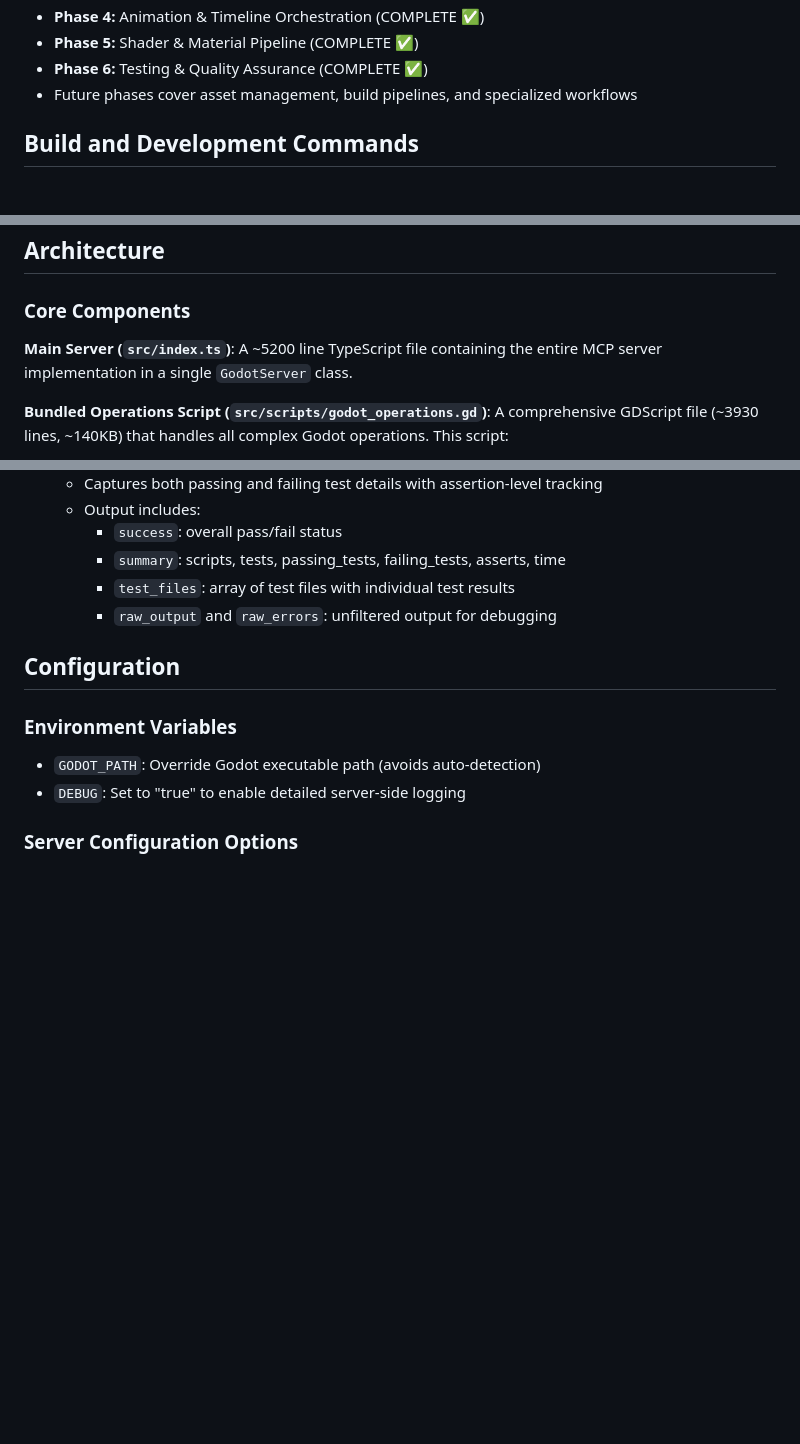
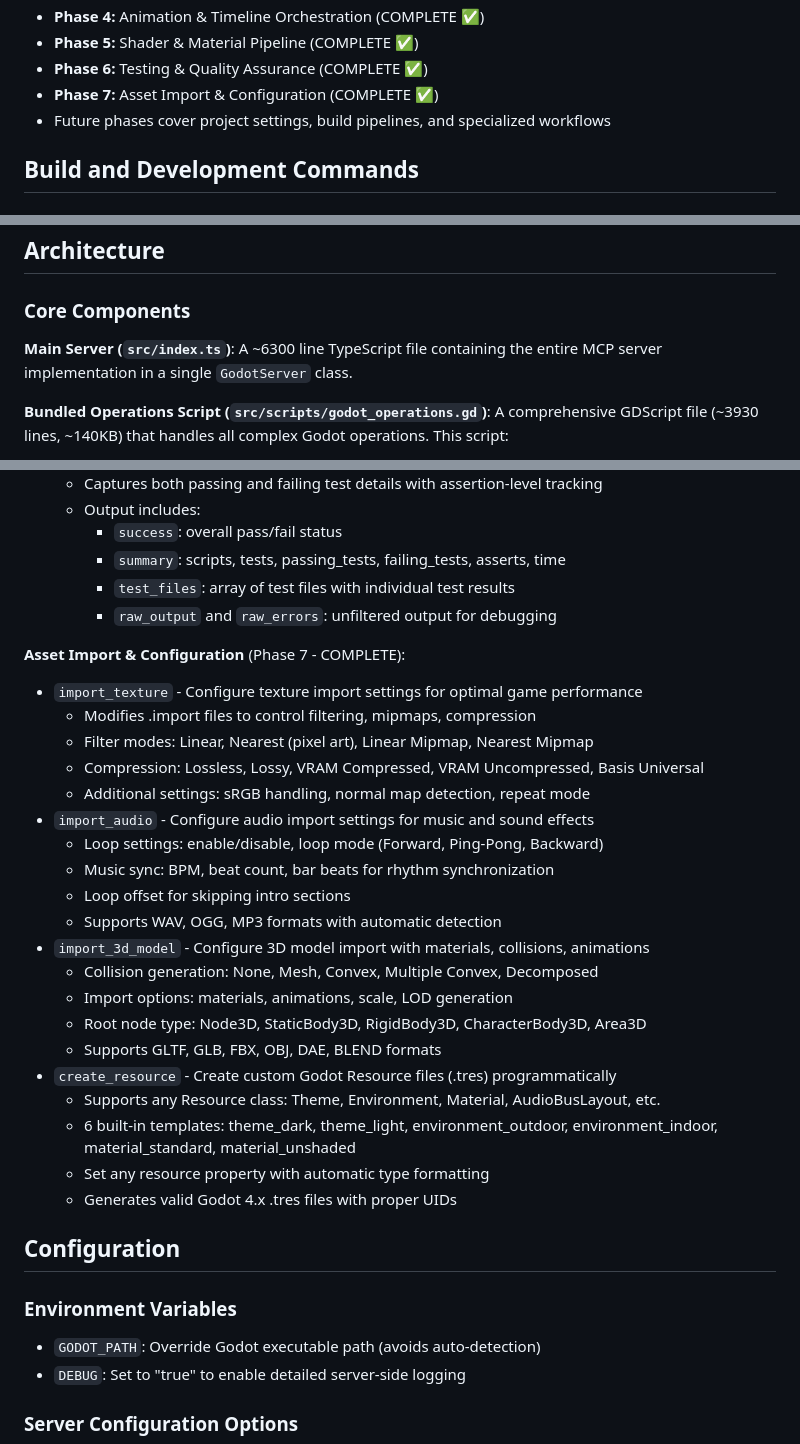
Before and after one commit to brett03112/godot-mcp, a Markdown page: CLAUDE.md, 3 parts joined by grey strips. Rendered like a GitHub page; blank space fills up the shorter version.

```diff
--- a/CLAUDE.md
+++ b/CLAUDE.md
@@ -25,7 +25,8 @@ The current implementation plan follows a phased approach:
 - **Phase 4:** Animation & Timeline Orchestration (COMPLETE ✅)
 - **Phase 5:** Shader & Material Pipeline (COMPLETE ✅)
 - **Phase 6:** Testing & Quality Assurance (COMPLETE ✅)
-- Future phases cover asset management, build pipelines, and specialized workflows
+- **Phase 7:** Asset Import & Configuration (COMPLETE ✅)
+- Future phases cover project settings, build pipelines, and specialized workflows
 
 ## Build and Development Commands
 
@@ -54,7 +55,7 @@ The build process involves two steps:
 
 ### Core Components
 
-**Main Server (`src/index.ts`)**: A ~5200 line TypeScript file containing the entire MCP server implementation in a single `GodotServer` class.
+**Main Server (`src/index.ts`)**: A ~6300 line TypeScript file containing the entire MCP server implementation in a single `GodotServer` class.
 
 **Bundled Operations Script (`src/scripts/godot_operations.gd`)**: A comprehensive GDScript file (~3930 lines, ~140KB) that handles all complex Godot operations. This script:
 
@@ -211,6 +212,29 @@ The server exposes 26 tools via the MCP protocol:
     - `test_files`: array of test files with individual test results
     - `raw_output` and `raw_errors`: unfiltered output for debugging
 
+**Asset Import & Configuration** (Phase 7 - COMPLETE):
+
+- `import_texture` - Configure texture import settings for optimal game performance
+  - Modifies .import files to control filtering, mipmaps, compression
+  - Filter modes: Linear, Nearest (pixel art), Linear Mipmap, Nearest Mipmap
+  - Compression: Lossless, Lossy, VRAM Compressed, VRAM Uncompressed, Basis Universal
+  - Additional settings: sRGB handling, normal map detection, repeat mode
+- `import_audio` - Configure audio import settings for music and sound effects
+  - Loop settings: enable/disable, loop mode (Forward, Ping-Pong, Backward)
+  - Music sync: BPM, beat count, bar beats for rhythm synchronization
+  - Loop offset for skipping intro sections
+  - Supports WAV, OGG, MP3 formats with automatic detection
+- `import_3d_model` - Configure 3D model import with materials, collisions, animations
+  - Collision generation: None, Mesh, Convex, Multiple Convex, Decomposed
+  - Import options: materials, animations, scale, LOD generation
+  - Root node type: Node3D, StaticBody3D, RigidBody3D, CharacterBody3D, Area3D
+  - Supports GLTF, GLB, FBX, OBJ, DAE, BLEND formats
+- `create_resource` - Create custom Godot Resource files (.tres) programmatically
+  - Supports any Resource class: Theme, Environment, Material, AudioBusLayout, etc.
+  - 6 built-in templates: theme_dark, theme_light, environment_outdoor, environment_indoor, material_standard, material_unshaded
+  - Set any resource property with automatic type formatting
+  - Generates valid Godot 4.x .tres files with proper UIDs
+
 ## Configuration
 
 ### Environment Variables
```
Also changed, not shown: other parts of CLAUDE.md (+1 -1 lines), README.md (+94 -1 lines).
